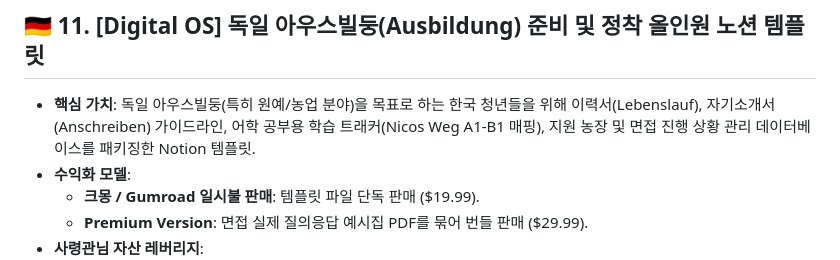
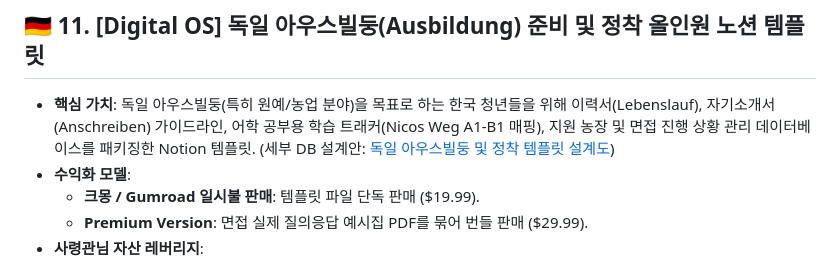
Before and after one commit to vmffkxhs2362-svg/smartfarm-engineering-lab, a Markdown page: Strategy/REVENUE_IDEAS_BACKLOG.md, the part around the change. Rendered like a GitHub page.

Commit message:
Link Ausbildung Notion template design in backlog Item 11

```diff
--- a/Strategy/REVENUE_IDEAS_BACKLOG.md
+++ b/Strategy/REVENUE_IDEAS_BACKLOG.md
@@ -107,7 +107,7 @@
 ---
 
 ## 🇩🇪 11. [Digital OS] 독일 아우스빌둥(Ausbildung) 준비 및 정착 올인원 노션 템플릿
-*   **핵심 가치**: 독일 아우스빌둥(특히 원예/농업 분야)을 목표로 하는 한국 청년들을 위해 이력서(Lebenslauf), 자기소개서(Anschreiben) 가이드라인, 어학 공부용 학습 트래커(Nicos Weg A1-B1 매핑), 지원 농장 및 면접 진행 상황 관리 데이터베이스를 패키징한 Notion 템플릿.
+*   **핵심 가치**: 독일 아우스빌둥(특히 원예/농업 분야)을 목표로 하는 한국 청년들을 위해 이력서(Lebenslauf), 자기소개서(Anschreiben) 가이드라인, 어학 공부용 학습 트래커(Nicos Weg A1-B1 매핑), 지원 농장 및 면접 진행 상황 관리 데이터베이스를 패키징한 Notion 템플릿. (세부 DB 설계안: [독일 아우스빌둥 및 정착 템플릿 설계도](file:///g:/My%20Drive/Antigravity/Headquater/Career/Passive_Income_Hub/Assets_and_Templates/Ausbildung_Notion_Template_Design.md))
 *   **수익화 모델**:
     *   **크몽 / Gumroad 일시불 판매**: 템플릿 파일 단독 판매 ($19.99).
     *   **Premium Version**: 면접 실제 질의응답 예시집 PDF를 묶어 번들 판매 ($29.99).
```
